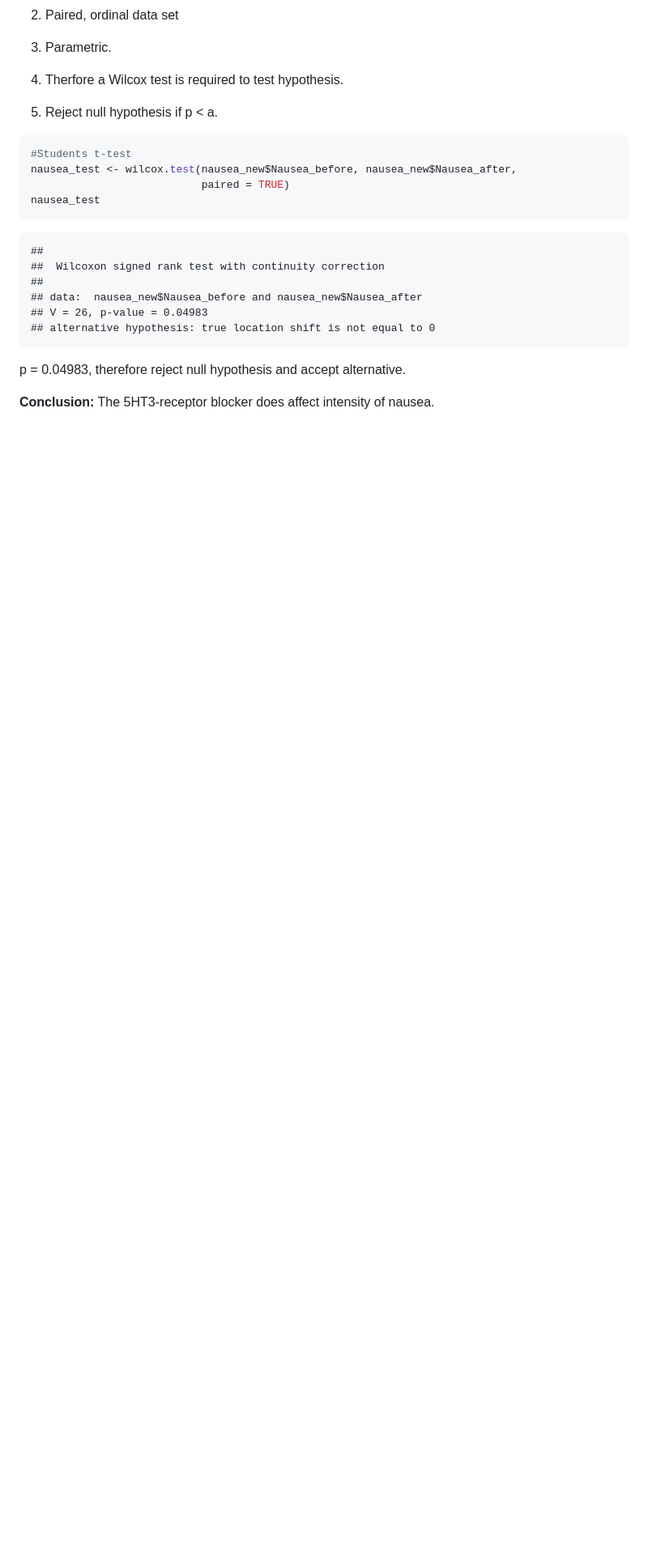
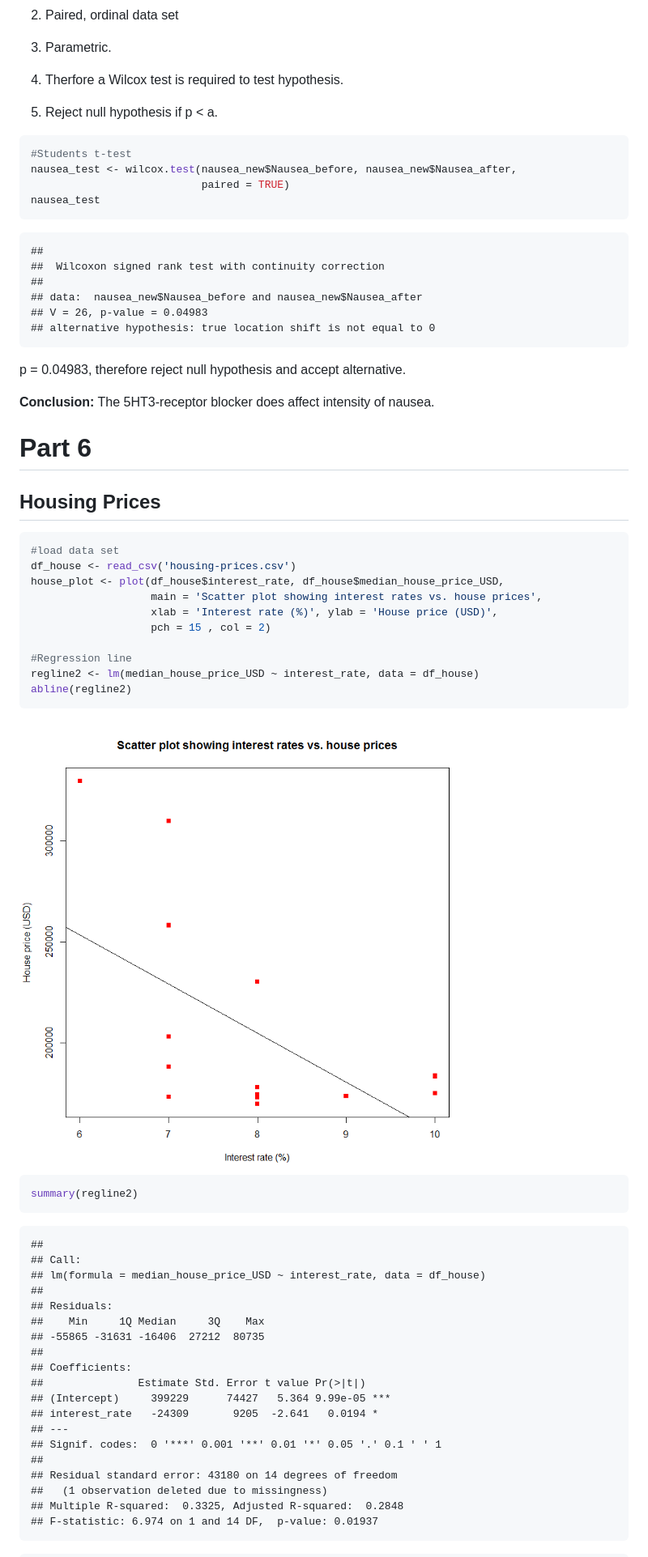
Before and after one commit to 568374/PractiseExam, a Markdown page: PractiseExam.md, the part around the change printed below. Shown: that part at 81% size. Drawn GitHub-style; pictures changed too: figure/house_load-1.png (added); blank space fills up the shorter version.

Commit message:
Part6

````diff
--- a/PractiseExam.md
+++ b/PractiseExam.md
@@ -455,3 +457,49 @@ nausea_test
 p = 0.04983, therefore reject null hypothesis and accept alternative.
 
 **Conclusion:** The 5HT3-receptor blocker does affect intensity of nausea.
+
+Part 6
+======
+
+Housing Prices
+--------------
+
+``` r
+#load data set
+df_house <- read_csv('housing-prices.csv')
+house_plot <- plot(df_house$interest_rate, df_house$median_house_price_USD,
+                   main = 'Scatter plot showing interest rates vs. house prices',
+                   xlab = 'Interest rate (%)', ylab = 'House price (USD)',
+                   pch = 15 , col = 2)
+
+#Regression line
+regline2 <- lm(median_house_price_USD ~ interest_rate, data = df_house)
+abline(regline2)
+```
+
+<img src="figure/house_load-1.png" style="display: block; margin: auto;" />
+
+``` r
+summary(regline2)
+```
+
+    ##
+    ## Call:
+    ## lm(formula = median_house_price_USD ~ interest_rate, data = df_house)
+    ##
+    ## Residuals:
+    ##    Min     1Q Median     3Q    Max
+    ## -55865 -31631 -16406  27212  80735
+    ##
+    ## Coefficients:
+    ##               Estimate Std. Error t value Pr(>|t|)
+    ## (Intercept)     399229      74427   5.364 9.99e-05 ***
+    ## interest_rate   -24309       9205  -2.641   0.0194 *
+    ## ---
+    ## Signif. codes:  0 '***' 0.001 '**' 0.01 '*' 0.05 '.' 0.1 ' ' 1
+    ##
+    ## Residual standard error: 43180 on 14 degrees of freedom
+    ##   (1 observation deleted due to missingness)
+    ## Multiple R-squared:  0.3325, Adjusted R-squared:  0.2848
+    ## F-statistic: 6.974 on 1 and 14 DF,  p-value: 0.01937
+
````
Also changed, not shown: other parts of PractiseExam.md (+69 -3 lines), figure/house_load-2.png (added), figure/house_load-3.png (added), 1 other file.
